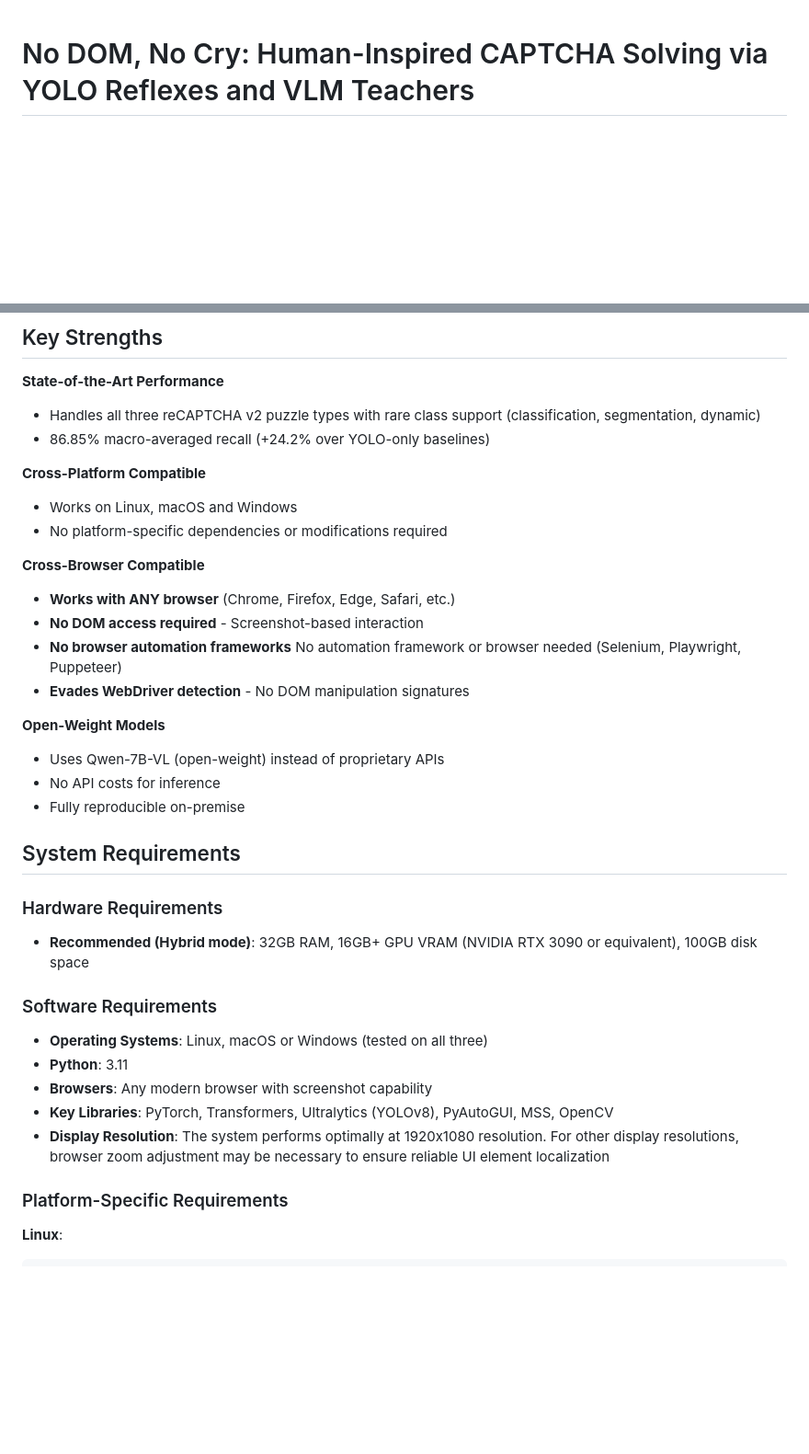
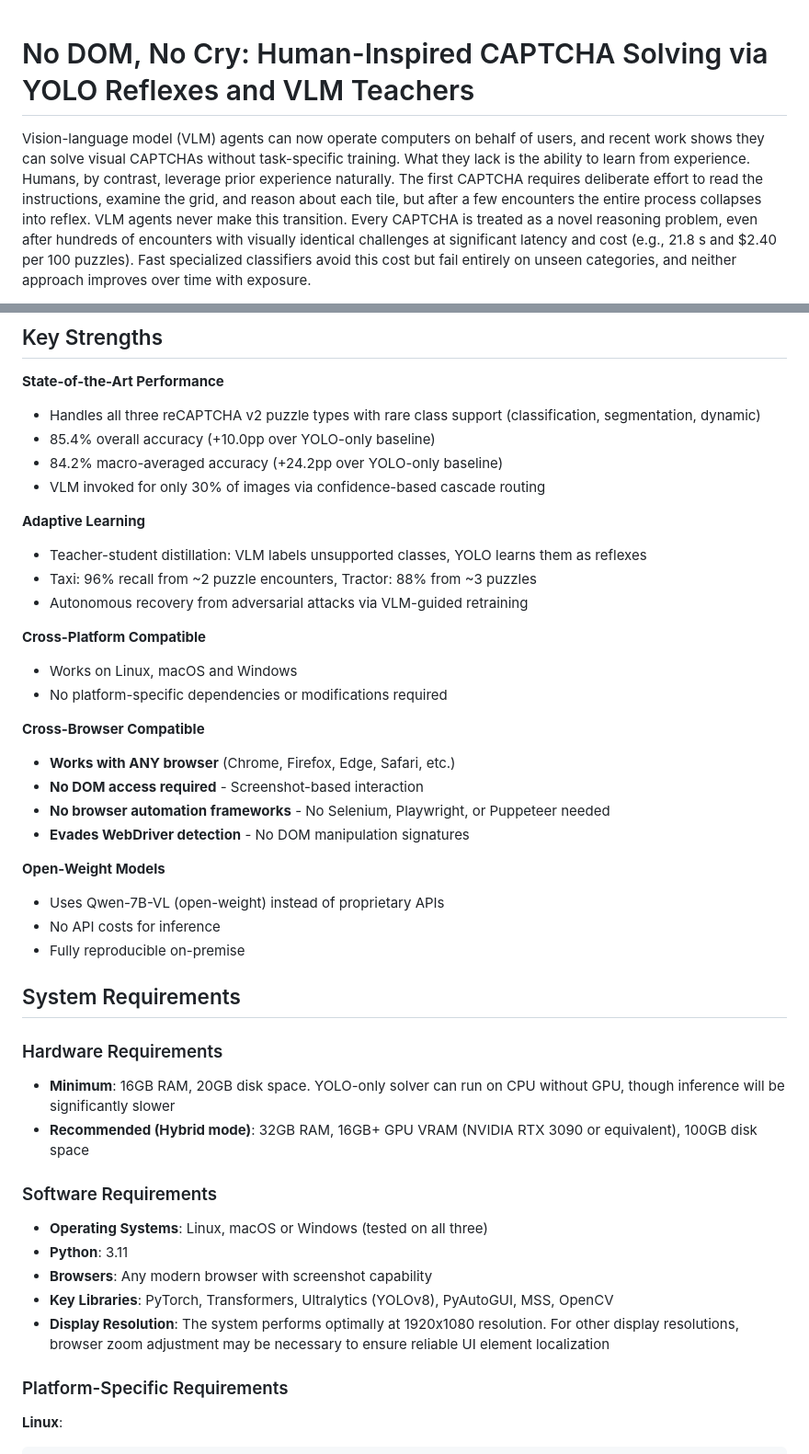
Before and after one commit to nodomnocry/nodomnocry_ndss, a Markdown page: README.md, 2 parts joined by grey strips. Shown at 92% size. Drawn GitHub-style; blank space fills up the shorter version.

```diff
--- a/README.md
+++ b/README.md
@@ -1,3 +1,4 @@
 # No DOM, No Cry: Human-Inspired CAPTCHA Solving via YOLO Reflexes and VLM Teachers
 
+Vision-language model (VLM) agents can now operate computers on behalf of users, and recent work shows they can solve visual CAPTCHAs without task-specific training. What they lack is the ability to learn from experience. Humans, by contrast, leverage prior experience naturally. The first CAPTCHA requires deliberate effort to read the instructions, examine the grid, and reason about each tile, but after a few encounters the entire process collapses into reflex. VLM agents never make this transition. Every CAPTCHA is treated as a novel reasoning problem, even after hundreds of encounters with visually identical challenges at significant latency and cost (e.g., 21.8 s and $2.40 per 100 puzzles). Fast specialized classifiers avoid this cost but fail entirely on unseen categories, and neither approach improves over time with exposure.
 
@@ -8,7 +9,14 @@
 
 **State-of-the-Art Performance**
 - Handles all three reCAPTCHA v2 puzzle types with rare class support (classification, segmentation, dynamic)
-- 86.85% macro-averaged recall (+24.2% over YOLO-only baselines)
+- 85.4% overall accuracy (+10.0pp over YOLO-only baseline)
+- 84.2% macro-averaged accuracy (+24.2pp over YOLO-only baseline)
+- VLM invoked for only 30% of images via confidence-based cascade routing
+
+**Adaptive Learning**
+- Teacher-student distillation: VLM labels unsupported classes, YOLO learns them as reflexes
+- Taxi: 96% recall from ~2 puzzle encounters, Tractor: 88% from ~3 puzzles
+- Autonomous recovery from adversarial attacks via VLM-guided retraining
 
 **Cross-Platform Compatible**
 - Works on Linux, macOS and Windows
@@ -17,7 +25,7 @@
 **Cross-Browser Compatible**
 - **Works with ANY browser** (Chrome, Firefox, Edge, Safari, etc.)
 - **No DOM access required** - Screenshot-based interaction
-- **No browser automation frameworks** No automation framework or browser needed (Selenium, Playwright, Puppeteer)
+- **No browser automation frameworks** - No Selenium, Playwright, or Puppeteer needed
 - **Evades WebDriver detection** - No DOM manipulation signatures
 
 **Open-Weight Models**
@@ -28,6 +36,7 @@
 ## System Requirements
 
 ### Hardware Requirements
+- **Minimum**: 16GB RAM, 20GB disk space. YOLO-only solver can run on CPU without GPU, though inference will be significantly slower
 - **Recommended (Hybrid mode)**: 32GB RAM, 16GB+ GPU VRAM (NVIDIA RTX 3090 or equivalent), 100GB disk space
 
 ### Software Requirements
@@ -36,6 +45,7 @@
 - **Browsers**: Any modern browser with screenshot capability
 - **Key Libraries**: PyTorch, Transformers, Ultralytics (YOLOv8), PyAutoGUI, MSS, OpenCV
 - **Display Resolution**: The system performs optimally at 1920x1080 resolution. For other display resolutions, browser zoom adjustment may be necessary to ensure reliable UI element localization
+
 ### Platform-Specific Requirements
 
 **Linux**:
```
Also changed, not shown: other parts of README.md (+52 -27 lines), complete_captcha_FSM/README.md (deleted, +0 -185 lines).
